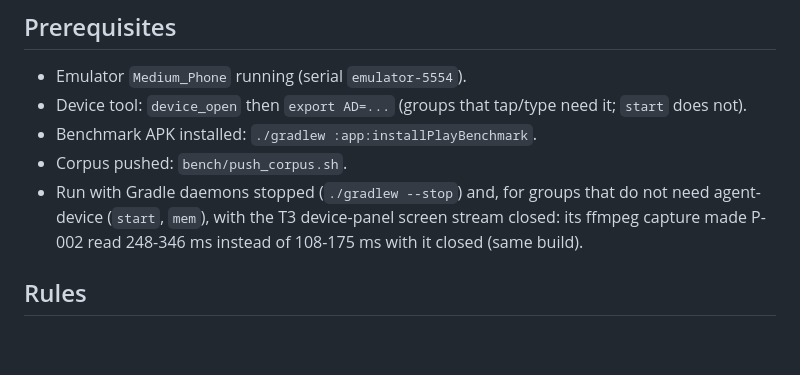
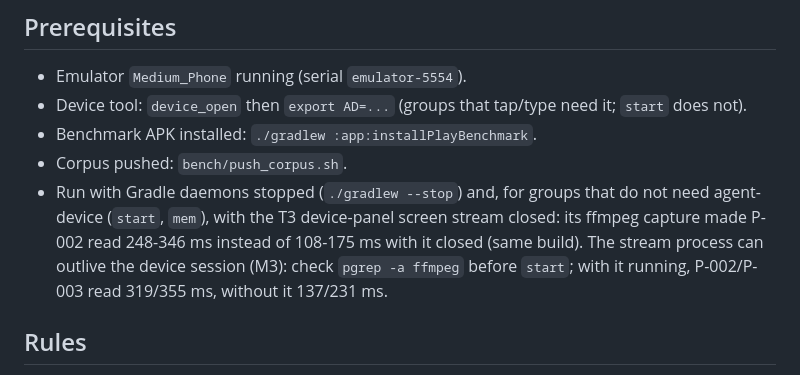
Before and after one commit to marufimtiaz/fernreader, a Markdown page: bench/README.md, the part around the change. Rendered like a GitHub page; blank space fills up the shorter version.

```diff
--- a/bench/README.md
+++ b/bench/README.md
@@ -15,7 +15,8 @@ regression rule, no jank/frame-time groups.
 - Corpus pushed: `bench/push_corpus.sh`.
 - Run with Gradle daemons stopped (`./gradlew --stop`) and, for groups that do not need agent-device (`start`, `mem`),
   with the T3 device-panel screen stream closed: its ffmpeg capture made P-002 read 248-346 ms instead of 108-175 ms
-  with it closed (same build).
+  with it closed (same build). The stream process can outlive the device session (M3): check `pgrep -a ffmpeg` before
+  `start`; with it running, P-002/P-003 read 319/355 ms, without it 137/231 ms.
 
 ## Rules
 - A failing group is re-run once before acting (about +-20 % emulator noise).
```
Also changed, not shown: docs/milestones/M3.md (added, +125 -0 lines), docs/milestones/M3-missing-file.png (added).
